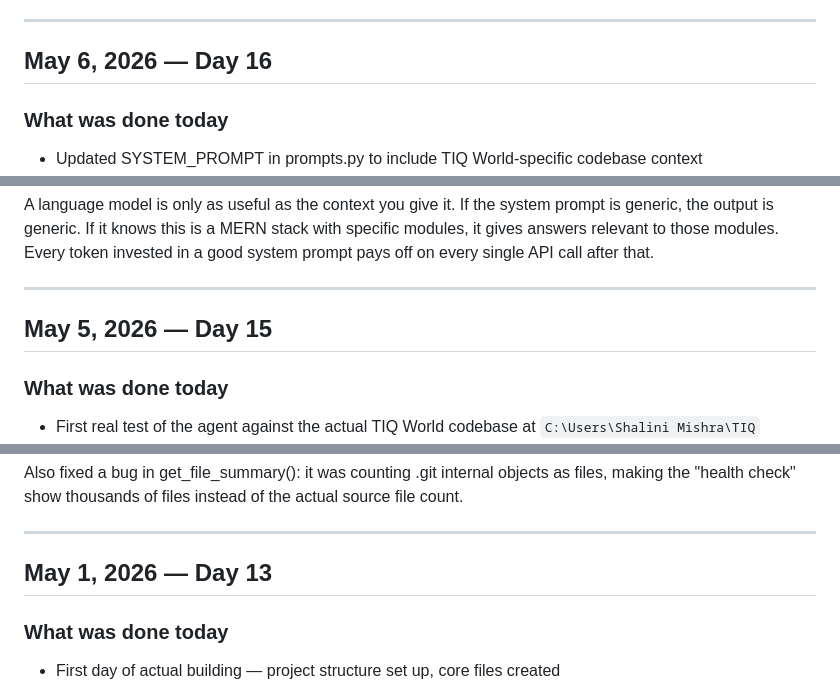
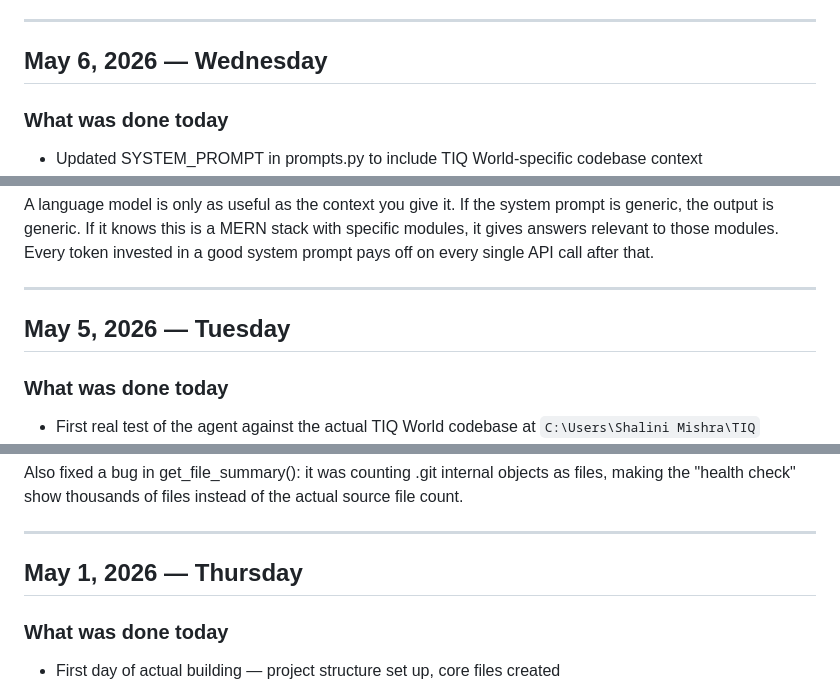
Before and after one commit to Shalin-mish/tiqworld-ai-agent, a Markdown page: docs/devlog.md, 3 parts joined by grey strips. GitHub-like rendering.

```diff
--- a/docs/devlog.md
+++ b/docs/devlog.md
@@ -75,7 +63,7 @@ The current tools return raw content — read_file returns the full file text, s
 
 ---
 
-## May 6, 2026 — Day 16
+## May 6, 2026 — Wednesday
 
 ### What was done today
 - Updated SYSTEM_PROMPT in prompts.py to include TIQ World-specific codebase context
@@ -88,7 +76,7 @@ A language model is only as useful as the context you give it. If the system pro
 
 ---
 
-## May 5, 2026 — Day 15
+## May 5, 2026 — Tuesday
 
 ### What was done today
 - First real test of the agent against the actual TIQ World codebase at `C:\Users\Shalini Mishra\TIQ`
@@ -130,7 +118,7 @@ Also fixed a bug in get_file_summary(): it was counting .git internal objects as
 
 ---
 
-## May 1, 2026 — Day 13
+## May 1, 2026 — Thursday
 
 ### What was done today
 - First day of actual building — project structure set up, core files created
```
Also changed, not shown: other parts of docs/devlog.md (+12 -24 lines).
